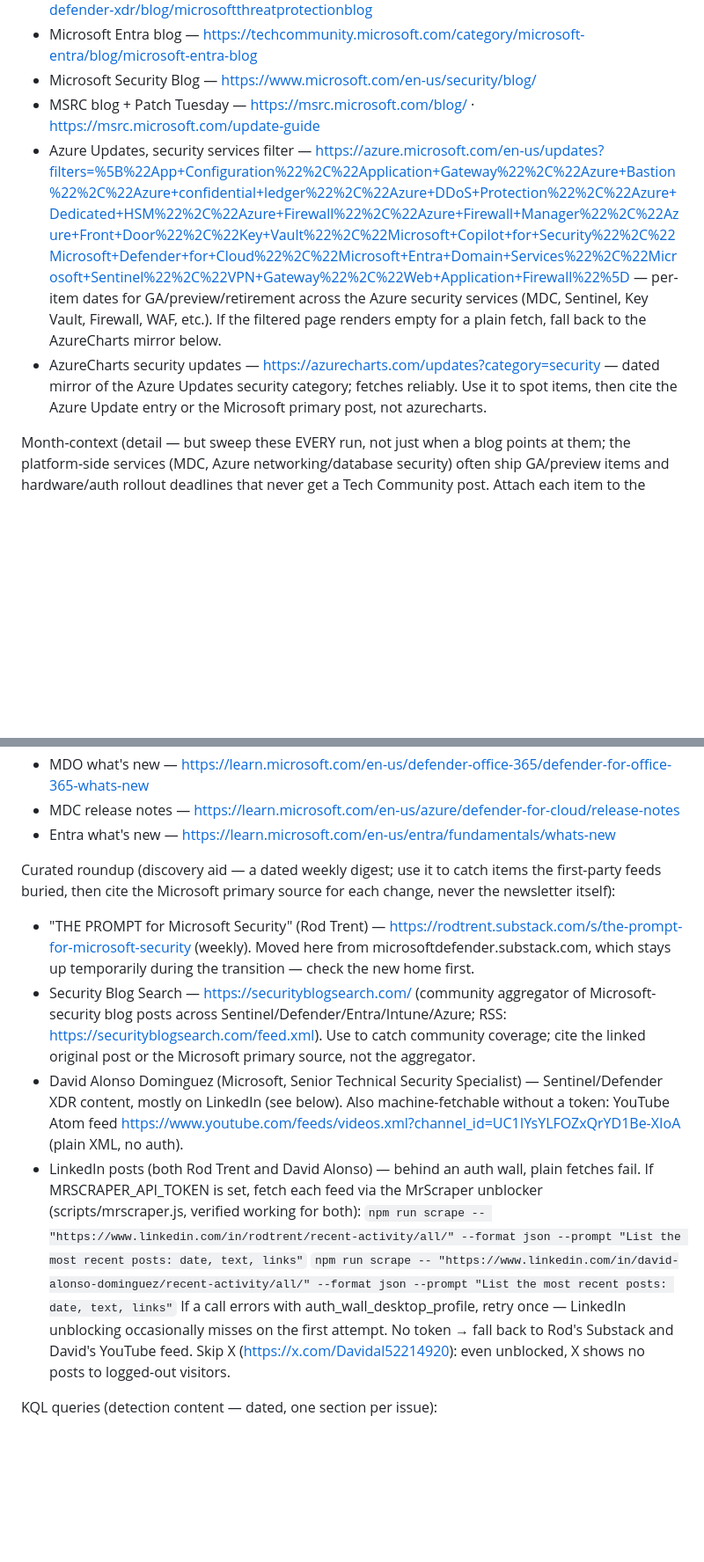
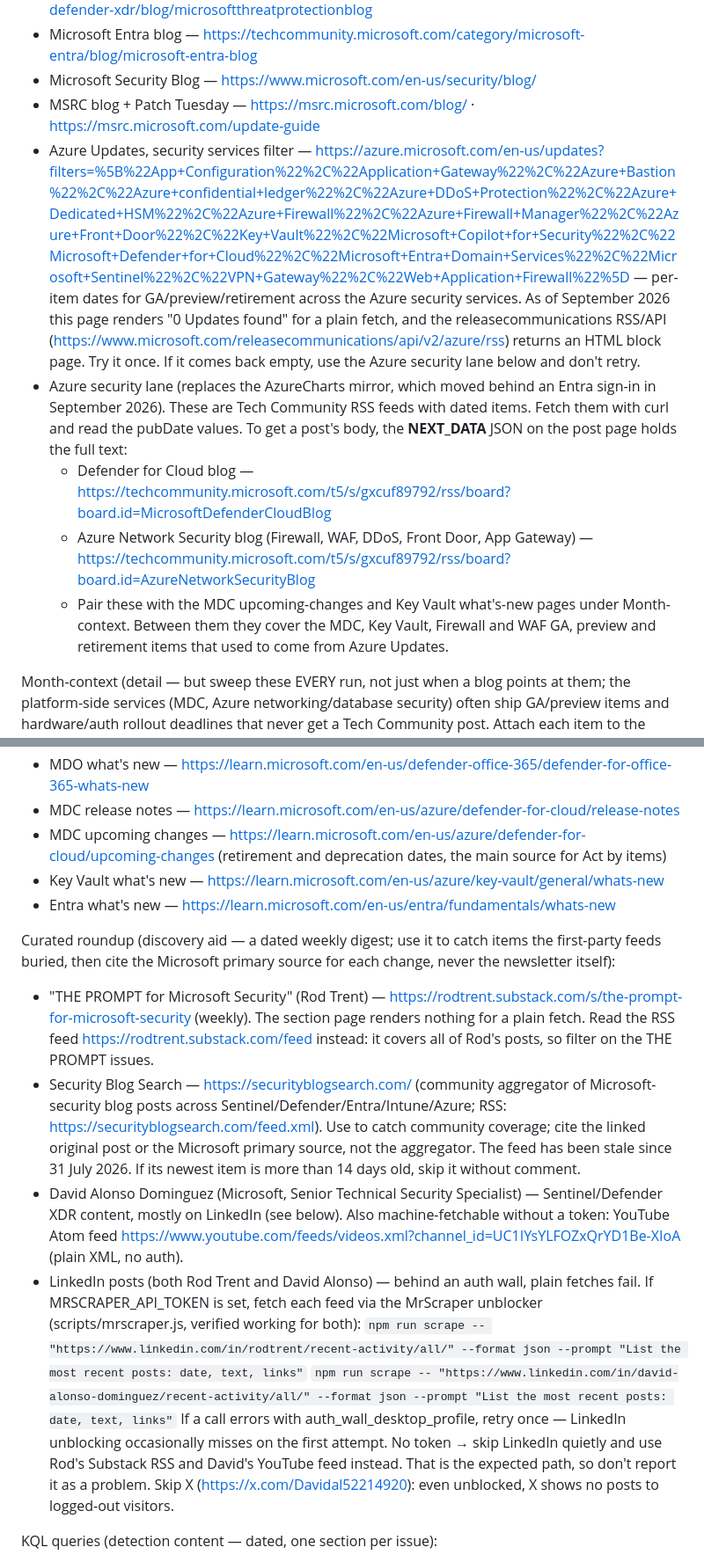
Before and after one commit to laroy-sh/soc-brief, a Markdown page: docs/brief-recipe.md, 2 parts joined by grey strips. Shown at 88% size. Rendered like a GitHub page; blank space fills up the shorter version.

Commit message:
Recipe: replace dead Azure/aggregator sources with fetchable feeds
AzureCharts now requires sign-in, Azure Updates/releasecommunications are
blocked, securityblogsearch feed is stale, Substack section page is empty.
Add Tech Community RSS for MDC and Azure Network Security, MDC upcoming
changes, Key Vault what's new, and Rod Trent's Substack RSS.

Co-Authored-By: Claude Opus 5.5 (1M context) <noreply@anthropic.com>

```diff
--- a/docs/brief-recipe.md
+++ b/docs/brief-recipe.md
@@ -44,8 +44,11 @@ Dated spine (primary — real dates):
 - Microsoft Entra blog — https://techcommunity.microsoft.com/category/microsoft-entra/blog/microsoft-entra-blog
 - Microsoft Security Blog — https://www.microsoft.com/en-us/security/blog/
 - MSRC blog + Patch Tuesday — https://msrc.microsoft.com/blog/ · https://msrc.microsoft.com/update-guide
-- Azure Updates, security services filter — https://azure.microsoft.com/en-us/updates?filters=%5B%22App+Configuration%22%2C%22Application+Gateway%22%2C%22Azure+Bastion%22%2C%22Azure+confidential+ledger%22%2C%22Azure+DDoS+Protection%22%2C%22Azure+Dedicated+HSM%22%2C%22Azure+Firewall%22%2C%22Azure+Firewall+Manager%22%2C%22Azure+Front+Door%22%2C%22Key+Vault%22%2C%22Microsoft+Copilot+for+Security%22%2C%22Microsoft+Defender+for+Cloud%22%2C%22Microsoft+Entra+Domain+Services%22%2C%22Microsoft+Sentinel%22%2C%22VPN+Gateway%22%2C%22Web+Application+Firewall%22%5D — per-item dates for GA/preview/retirement across the Azure security services (MDC, Sentinel, Key Vault, Firewall, WAF, etc.). If the filtered page renders empty for a plain fetch, fall back to the AzureCharts mirror below.
-- AzureCharts security updates — https://azurecharts.com/updates?category=security — dated mirror of the Azure Updates security category; fetches reliably. Use it to spot items, then cite the Azure Update entry or the Microsoft primary post, not azurecharts.
+- Azure Updates, security services filter — https://azure.microsoft.com/en-us/updates?filters=%5B%22App+Configuration%22%2C%22Application+Gateway%22%2C%22Azure+Bastion%22%2C%22Azure+confidential+ledger%22%2C%22Azure+DDoS+Protection%22%2C%22Azure+Dedicated+HSM%22%2C%22Azure+Firewall%22%2C%22Azure+Firewall+Manager%22%2C%22Azure+Front+Door%22%2C%22Key+Vault%22%2C%22Microsoft+Copilot+for+Security%22%2C%22Microsoft+Defender+for+Cloud%22%2C%22Microsoft+Entra+Domain+Services%22%2C%22Microsoft+Sentinel%22%2C%22VPN+Gateway%22%2C%22Web+Application+Firewall%22%5D — per-item dates for GA/preview/retirement across the Azure security services. As of September 2026 this page renders "0 Updates found" for a plain fetch, and the releasecommunications RSS/API (https://www.microsoft.com/releasecommunications/api/v2/azure/rss) returns an HTML block page. Try it once. If it comes back empty, use the Azure security lane below and don't retry.
+- Azure security lane (replaces the AzureCharts mirror, which moved behind an Entra sign-in in September 2026). These are Tech Community RSS feeds with dated items. Fetch them with curl and read the pubDate values. To get a post's body, the __NEXT_DATA__ JSON on the post page holds the full text:
+  - Defender for Cloud blog — https://techcommunity.microsoft.com/t5/s/gxcuf89792/rss/board?board.id=MicrosoftDefenderCloudBlog
+  - Azure Network Security blog (Firewall, WAF, DDoS, Front Door, App Gateway) — https://techcommunity.microsoft.com/t5/s/gxcuf89792/rss/board?board.id=AzureNetworkSecurityBlog
+  - Pair these with the MDC upcoming-changes and Key Vault what's-new pages under Month-context. Between them they cover the MDC, Key Vault, Firewall and WAF GA, preview and retirement items that used to come from Azure Updates.
 
 Month-context (detail — but sweep these EVERY run, not just when a blog points
 at them; the platform-side services (MDC, Azure networking/database security)
@@ -56,18 +59,20 @@ a Tech Community post. Attach each item to the week its date pins to):
 - MDE what's new — https://learn.microsoft.com/en-us/defender-endpoint/whats-new-in-microsoft-defender-endpoint
 - MDO what's new — https://learn.microsoft.com/en-us/defender-office-365/defender-for-office-365-whats-new
 - MDC release notes — https://learn.microsoft.com/en-us/azure/defender-for-cloud/release-notes
+- MDC upcoming changes — https://learn.microsoft.com/en-us/azure/defender-for-cloud/upcoming-changes (retirement and deprecation dates, the main source for Act by items)
+- Key Vault what's new — https://learn.microsoft.com/en-us/azure/key-vault/general/whats-new
 - Entra what's new — https://learn.microsoft.com/en-us/entra/fundamentals/whats-new
 
 Curated roundup (discovery aid — a dated weekly digest; use it to catch items the
 first-party feeds buried, then cite the Microsoft primary source for each change,
 never the newsletter itself):
-- "THE PROMPT for Microsoft Security" (Rod Trent) — https://rodtrent.substack.com/s/the-prompt-for-microsoft-security (weekly). Moved here from microsoftdefender.substack.com, which stays up temporarily during the transition — check the new home first.
-- Security Blog Search — https://securityblogsearch.com/ (community aggregator of Microsoft-security blog posts across Sentinel/Defender/Entra/Intune/Azure; RSS: https://securityblogsearch.com/feed.xml). Use to catch community coverage; cite the linked original post or the Microsoft primary source, not the aggregator.
+- "THE PROMPT for Microsoft Security" (Rod Trent) — https://rodtrent.substack.com/s/the-prompt-for-microsoft-security (weekly). The section page renders nothing for a plain fetch. Read the RSS feed https://rodtrent.substack.com/feed instead: it covers all of Rod's posts, so filter on the THE PROMPT issues.
+- Security Blog Search — https://securityblogsearch.com/ (community aggregator of Microsoft-security blog posts across Sentinel/Defender/Entra/Intune/Azure; RSS: https://securityblogsearch.com/feed.xml). Use to catch community coverage; cite the linked original post or the Microsoft primary source, not the aggregator. The feed has been stale since 31 July 2026. If its newest item is more than 14 days old, skip it without comment.
 - David Alonso Dominguez (Microsoft, Senior Technical Security Specialist) — Sentinel/Defender XDR content, mostly on LinkedIn (see below). Also machine-fetchable without a token: YouTube Atom feed https://www.youtube.com/feeds/videos.xml?channel_id=UC1IYsYLFOZxQrYD1Be-XIoA (plain XML, no auth).
 - LinkedIn posts (both Rod Trent and David Alonso) — behind an auth wall, plain fetches fail. If MRSCRAPER_API_TOKEN is set, fetch each feed via the MrScraper unblocker (scripts/mrscraper.js, verified working for both):
   `npm run scrape -- "https://www.linkedin.com/in/rodtrent/recent-activity/all/" --format json --prompt "List the most recent posts: date, text, links"`
   `npm run scrape -- "https://www.linkedin.com/in/david-alonso-dominguez/recent-activity/all/" --format json --prompt "List the most recent posts: date, text, links"`
-  If a call errors with auth_wall_desktop_profile, retry once — LinkedIn unblocking occasionally misses on the first attempt. No token → fall back to Rod's Substack and David's YouTube feed. Skip X (https://x.com/Davidal52214920): even unblocked, X shows no posts to logged-out visitors.
+  If a call errors with auth_wall_desktop_profile, retry once — LinkedIn unblocking occasionally misses on the first attempt. No token → skip LinkedIn quietly and use Rod's Substack RSS and David's YouTube feed instead. That is the expected path, so don't report it as a problem. Skip X (https://x.com/Davidal52214920): even unblocked, X shows no posts to logged-out visitors.
 
 KQL queries (detection content — dated, one section per issue):
 - KQL Search — https://www.kqlsearch.com/ — search engine over community + Microsoft
```
